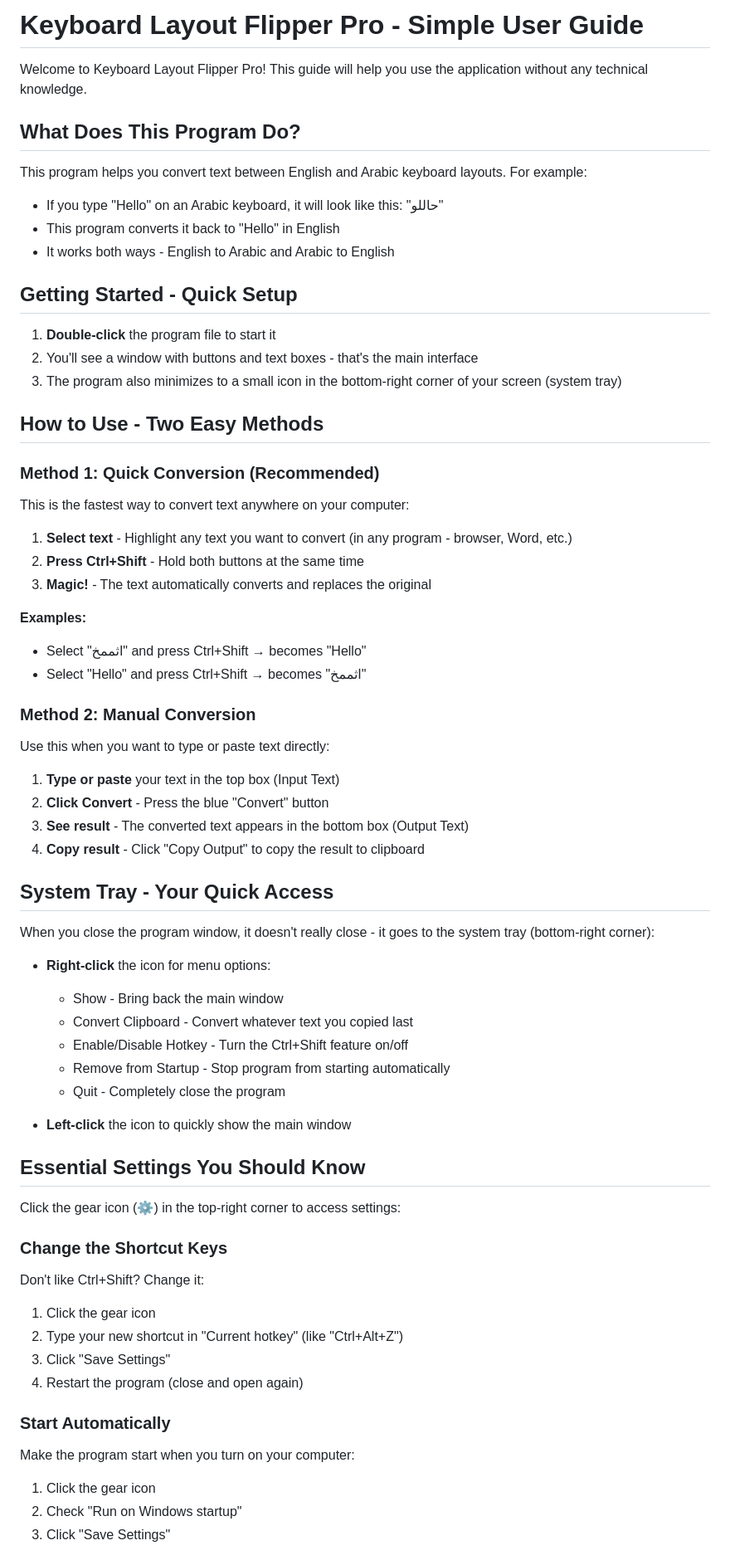
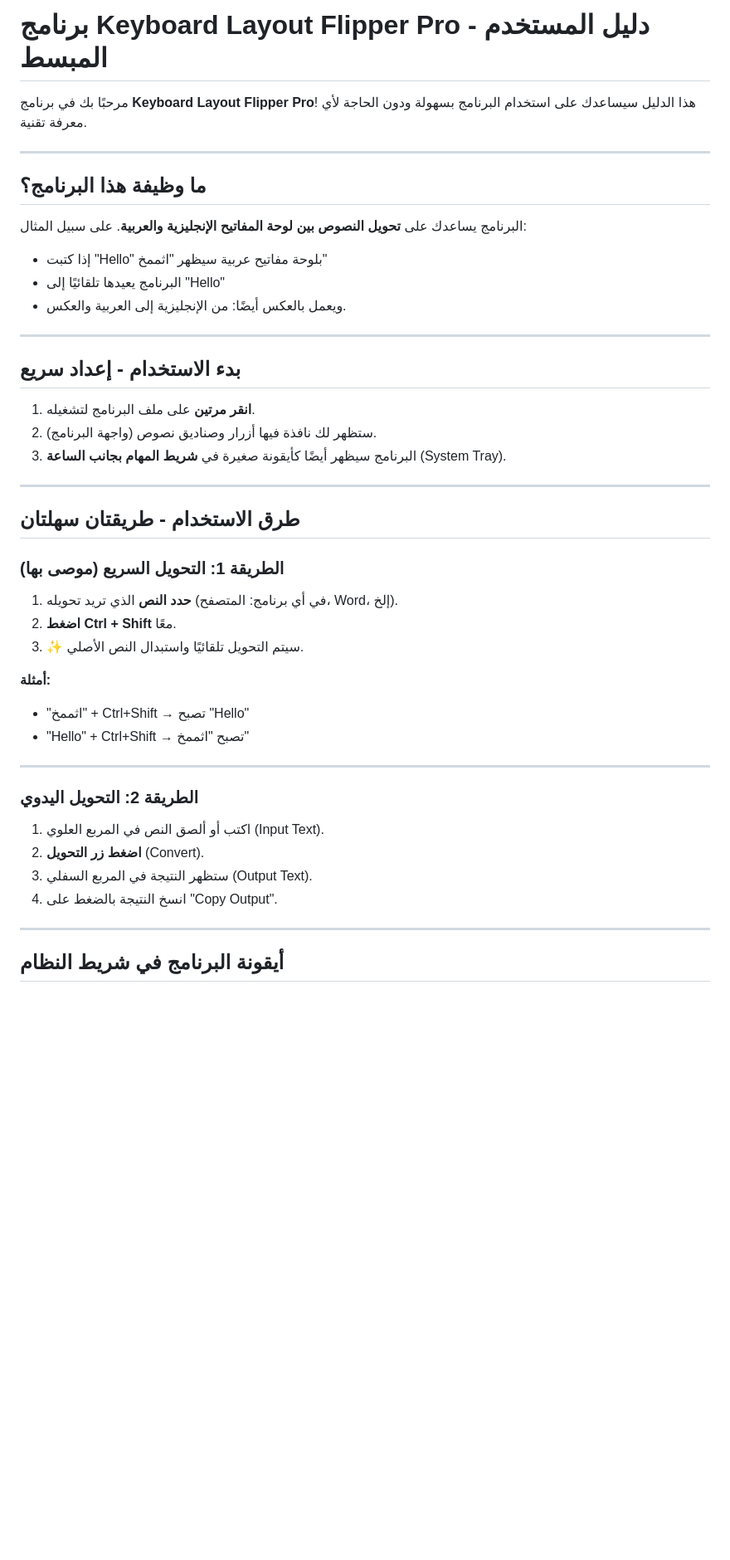
Before and after one commit to MOAHSA/ChatGPT-Projects, a Markdown page: project_18/USER_FRIENDLY_GUIDE.md, the part around one of its changes. Shown at 83% size. GitHub-like rendering; blank space fills up the shorter version.

```diff
--- a/project_18/USER_FRIENDLY_GUIDE.md
+++ b/project_18/USER_FRIENDLY_GUIDE.md
@@ -1,68 +1,51 @@
-# Keyboard Layout Flipper Pro - Simple User Guide
+# برنامج Keyboard Layout Flipper Pro - دليل المستخدم المبسط
 
-Welcome to Keyboard Layout Flipper Pro! This guide will help you use the application without any technical knowledge.
+مرحبًا بك في برنامج **Keyboard Layout Flipper Pro**! هذا الدليل سيساعدك على استخدام البرنامج بسهولة ودون الحاجة لأي معرفة تقنية.
 
-## What Does This Program Do?
+---
 
-This program helps you convert text between English and Arabic keyboard layouts. For example:
-- If you type "Hello" on an Arabic keyboard, it will look like this: "حاللو"
-- This program converts it back to "Hello" in English
-- It works both ways - English to Arabic and Arabic to English
+## ما وظيفة هذا البرنامج؟
 
-## Getting Started - Quick Setup
+البرنامج يساعدك على **تحويل النصوص بين لوحة المفاتيح الإنجليزية والعربية**.
+على سبيل المثال:
 
-1. **Double-click** the program file to start it
-2. You'll see a window with buttons and text boxes - that's the main interface
-3. The program also minimizes to a small icon in the bottom-right corner of your screen (system tray)
+* إذا كتبت "Hello" بلوحة مفاتيح عربية سيظهر "اثممخ"
+* البرنامج يعيدها تلقائيًا إلى "Hello"
+* ويعمل بالعكس أيضًا: من الإنجليزية إلى العربية والعكس.
 
-## How to Use - Two Easy Methods
+---
 
-### Method 1: Quick Conversion (Recommended)
-This is the fastest way to convert text anywhere on your computer:
+## بدء الاستخدام - إعداد سريع
 
-1. **Select text** - Highlight any text you want to convert (in any program - browser, Word, etc.)
-2. **Press Ctrl+Shift** - Hold both buttons at the same time
-3. **Magic!** - The text automatically converts and replaces the original
+1. **انقر مرتين** على ملف البرنامج لتشغيله.
+2. ستظهر لك نافذة فيها أزرار وصناديق نصوص (واجهة البرنامج).
+3. البرنامج سيظهر أيضًا كأيقونة صغيرة في **شريط المهام بجانب الساعة** (System Tray).
 
-**Examples:**
-- Select "اثممخ" and press Ctrl+Shift → becomes "Hello"
-- Select "Hello" and press Ctrl+Shift → becomes "اثممخ"
+---
 
-### Method 2: Manual Conversion
-Use this when you want to type or paste text directly:
+## طرق الاستخدام - طريقتان سهلتان
 
-1. **Type or paste** your text in the top box (Input Text)
-2. **Click Convert** - Press the blue "Convert" button
-3. **See result** - The converted text appears in the bottom box (Output Text)
-4. **Copy result** - Click "Copy Output" to copy the result to clipboard
+### الطريقة 1: التحويل السريع (موصى بها)
 
-## System Tray - Your Quick Access
+1. **حدد النص** الذي تريد تحويله (في أي برنامج: المتصفح، Word، إلخ).
+2. **اضغط Ctrl + Shift** معًا.
+3. ✨ سيتم التحويل تلقائيًا واستبدال النص الأصلي.
 
-When you close the program window, it doesn't really close - it goes to the system tray (bottom-right corner):
+**أمثلة:**
 
-- **Right-click** the icon for menu options:
-  - Show - Bring back the main window
-  - Convert Clipboard - Convert whatever text you copied last
-  - Enable/Disable Hotkey - Turn the Ctrl+Shift feature on/off
-  - Remove from Startup - Stop program from starting automatically
-  - Quit - Completely close the program
+* "اثممخ" + Ctrl+Shift → تصبح "Hello"
+* "Hello" + Ctrl+Shift → تصبح "اثممخ"
 
-- **Left-click** the icon to quickly show the main window
+---
 
-## Essential Settings You Should Know
+### الطريقة 2: التحويل اليدوي
 
-Click the gear icon (⚙) in the top-right corner to access settings:
+1. اكتب أو ألصق النص في المربع العلوي (Input Text).
+2. **اضغط زر التحويل** (Convert).
+3. ستظهر النتيجة في المربع السفلي (Output Text).
+4. انسخ النتيجة بالضغط على "Copy Output".
 
-### Change the Shortcut Keys
-Don't like Ctrl+Shift? Change it:
-1. Click the gear icon
-2. Type your new shortcut in "Current hotkey" (like "Ctrl+Alt+Z")
-3. Click "Save Settings"
-4. Restart the program (close and open again)
+---
 
-### Start Automatically
-Make the program start when you turn on your computer:
-1. Click the gear icon
-2. Check "Run on Windows startup"
-3. Click "Save Settings"
+## أيقونة البرنامج في شريط النظام
 
```
Also changed, not shown: other parts of project_18/USER_FRIENDLY_GUIDE.md (+108 -64 lines).
